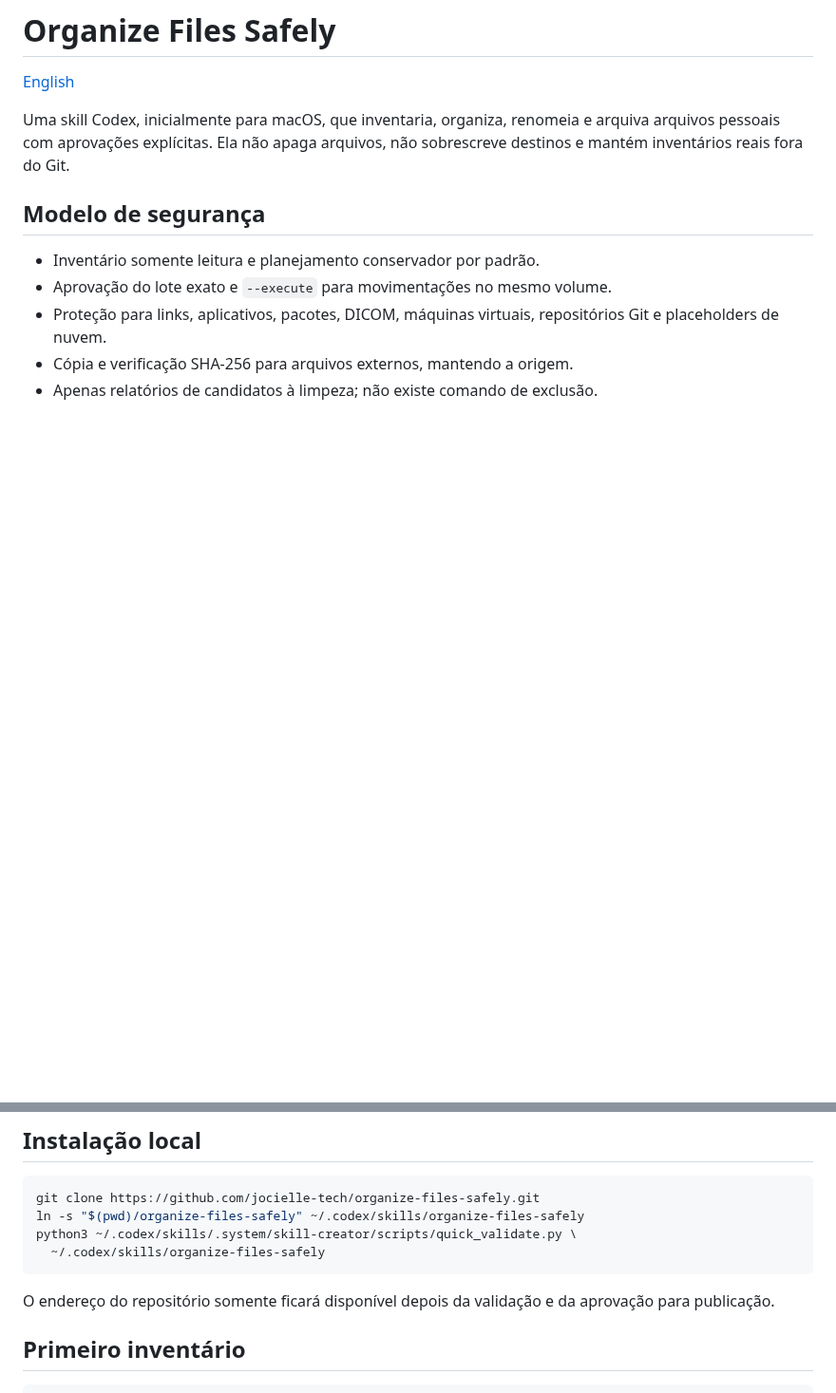
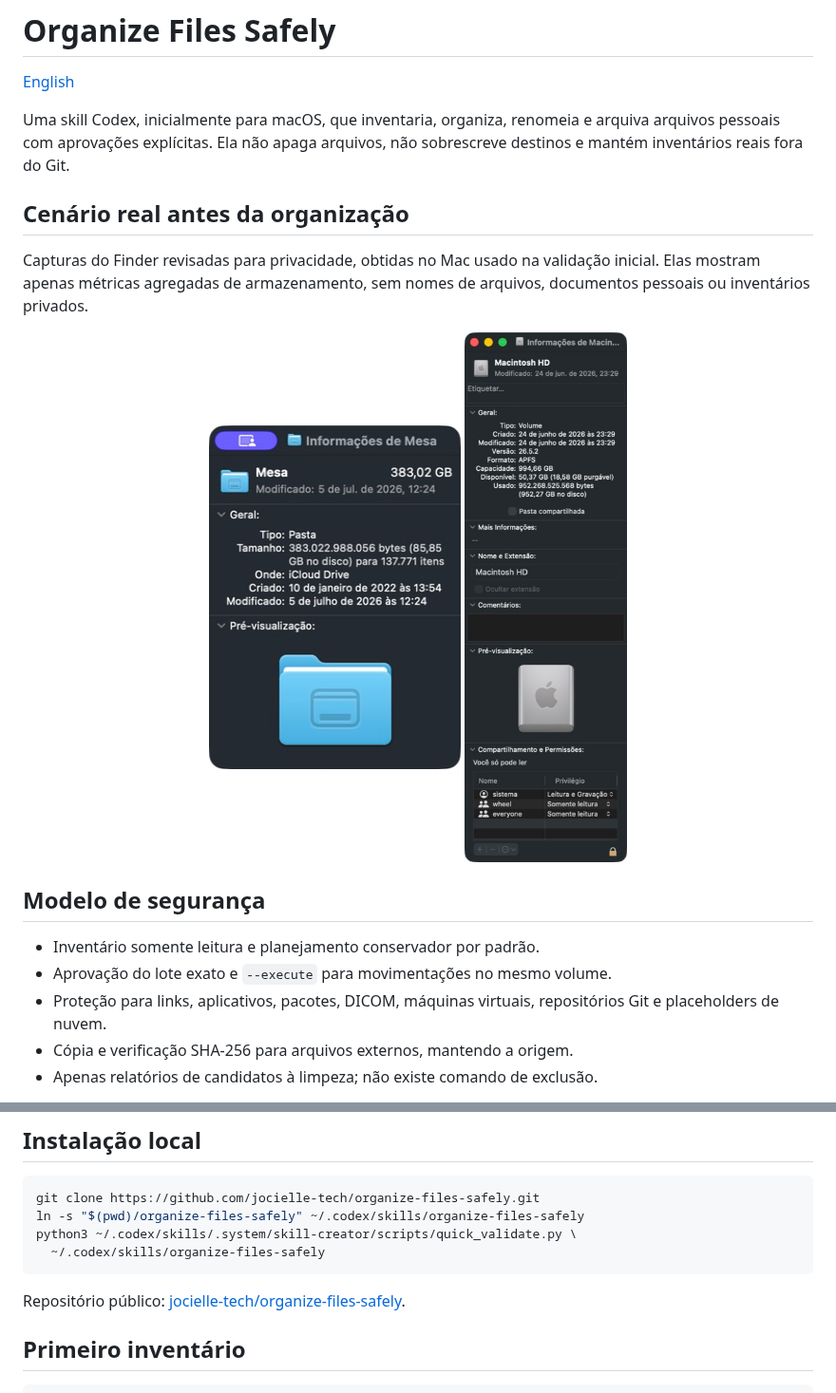
Before and after one commit to jocielle-tech/organize-files-safely, a Markdown page: README.pt-BR.md, 2 parts joined by grey strips. Shown at 95% size. Drawn GitHub-style; pictures changed too: docs/images/02-before-desktop-overview.png (added), docs/images/04-before-storage-pressure.png (added); blank space fills up the shorter version.

Commit message:
Add privacy-reviewed README images

````diff
--- a/README.pt-BR.md
+++ b/README.pt-BR.md
@@ -3,6 +3,15 @@
 [English](README.md)
 
 Uma skill Codex, inicialmente para macOS, que inventaria, organiza, renomeia e arquiva arquivos pessoais com aprovações explícitas. Ela não apaga arquivos, não sobrescreve destinos e mantém inventários reais fora do Git.
+
+## Cenário real antes da organização
+
+Capturas do Finder revisadas para privacidade, obtidas no Mac usado na validação inicial. Elas mostram apenas métricas agregadas de armazenamento, sem nomes de arquivos, documentos pessoais ou inventários privados.
+
+<p align="center">
+  <img src="docs/images/02-before-desktop-overview.png" alt="Tamanho agregado da Mesa no iCloud antes da organização" width="265">
+  <img src="docs/images/04-before-storage-pressure.png" alt="Pressão de armazenamento APFS antes da organização" width="265">
+</p>
 
 ## Modelo de segurança
 
@@ -21,7 +30,7 @@ python3 ~/.codex/skills/.system/skill-creator/scripts/quick_validate.py \
   ~/.codex/skills/organize-files-safely
 ```
 
-O endereço do repositório somente ficará disponível depois da validação e da aprovação para publicação.
+Repositório público: [jocielle-tech/organize-files-safely](https://github.com/jocielle-tech/organize-files-safely).
 
 ## Primeiro inventário
 
````
Also changed, not shown: README.md (+10 -1 lines).
